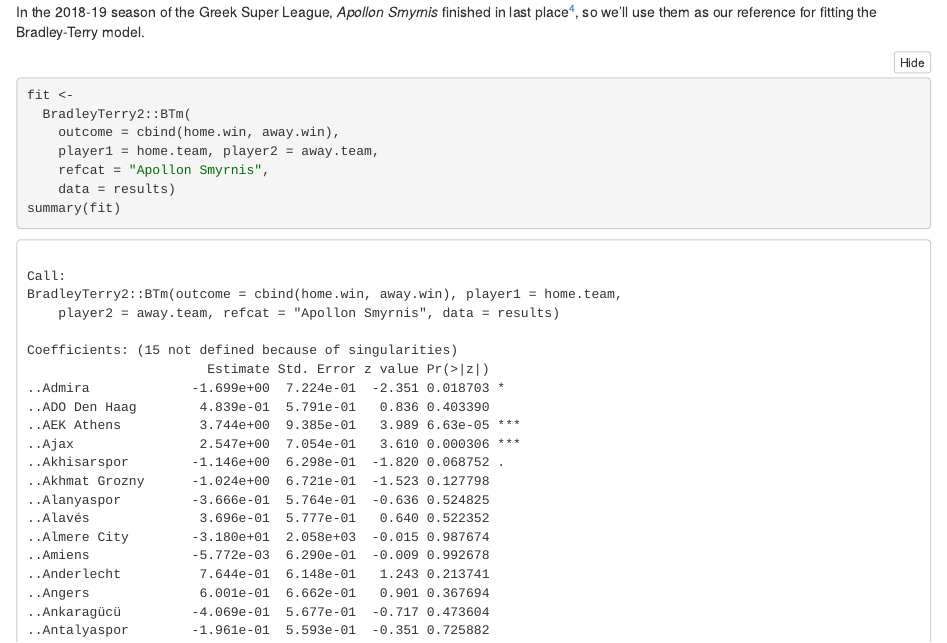
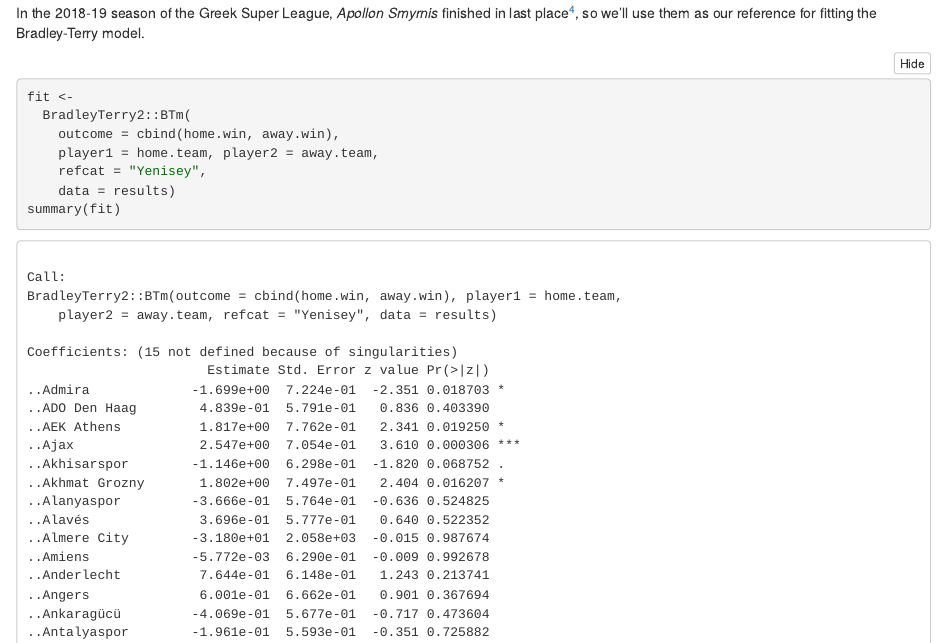
Before and after one commit to hazimizani/STAT-479-UCL-Simulation, an R Markdown document (notebooks/DataPreprocessingAndDomesticFitting.Rmd): the page in a window 1100 px wide, from 4420 px down. The pictures show the output file notebooks/DataPreprocessingAndDomesticFitting.nb.html that the author committed with the source, opened offline.

Commit message:
Changed reference team to see better results for Russian teams

````diff
--- a/notebooks/DataPreprocessingAndDomesticFitting.Rmd
+++ b/notebooks/DataPreprocessingAndDomesticFitting.Rmd
@@ -167,7 +167,7 @@
   BradleyTerry2::BTm(
     outcome = cbind(home.win, away.win),
     player1 = home.team, player2 = away.team,
-    refcat = "Apollon Smyrnis",
+    refcat = "Yenisey",
     data = results)
 summary(fit)
 ```
````
Also changed, not shown: notebooks/DataPreprocessingAndDomesticFitting.nb.html.
